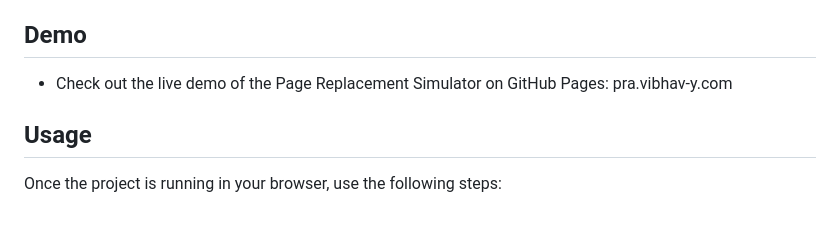
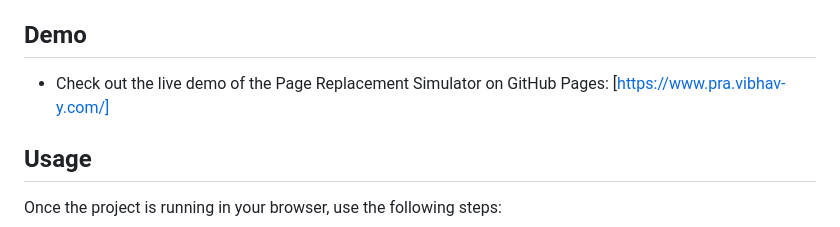
Before and after one commit to Vibhav-y/page-replacement-algo, a Markdown page: README.md, the part around the change. Rendered like a GitHub page.

```diff
--- a/README.md
+++ b/README.md
@@ -34,7 +34,7 @@ Modern operating systems use virtual memory to extend the apparent amount of phy
 **Full Explanation Panel:** A dedicated side panel explains each algorithm in-depth, includes pros and cons, and provides a practical analogy.
 **Lightweight & Standalone:** Built using pure HTML, CSS, and JavaScript—no additional dependencies required.
 ## Demo
-- Check out the live demo of the Page Replacement Simulator on GitHub Pages: pra.vibhav-y.com
+- Check out the live demo of the Page Replacement Simulator on GitHub Pages: [https://www.pra.vibhav-y.com/]
 ## Usage
 Once the project is running in your browser, use the following steps:
 1. **Input Reference String:**
```
